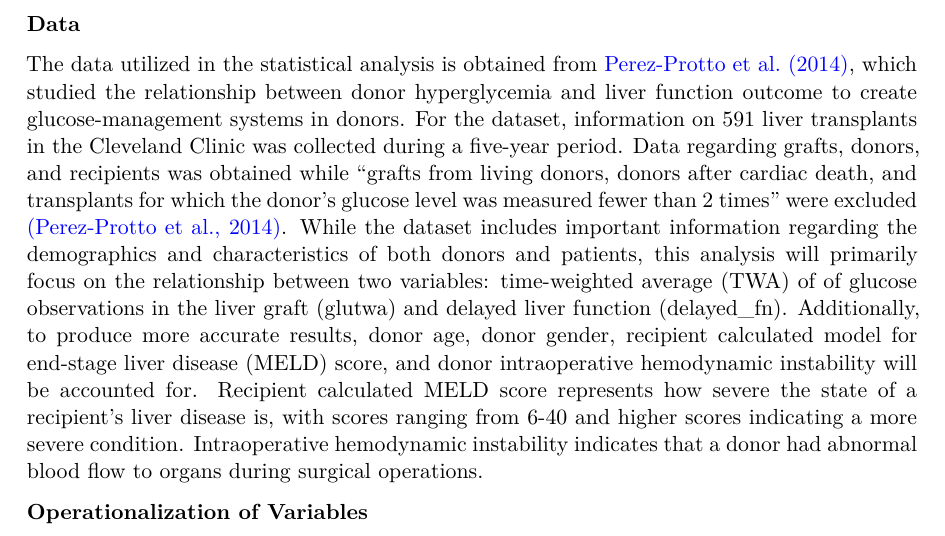
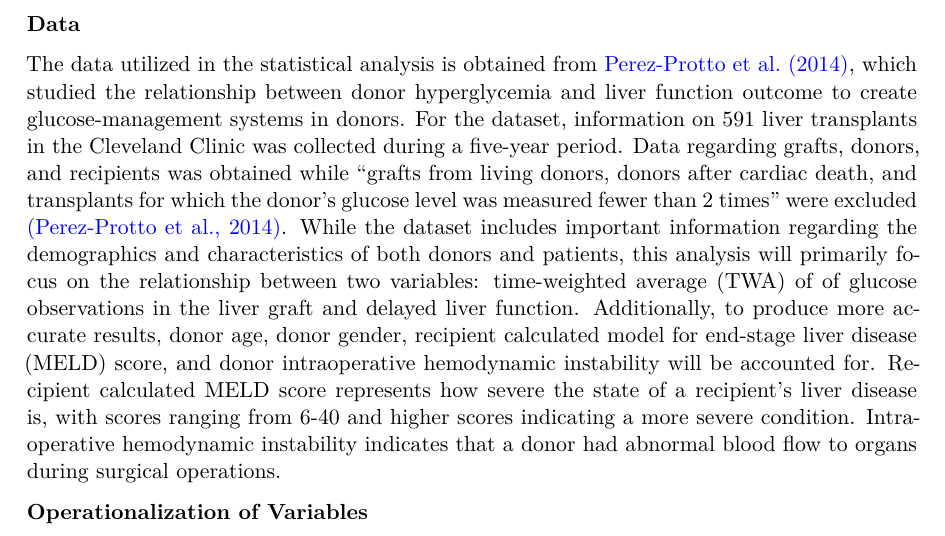
Before and after one commit to rishvithaa07/donor_hyperglycemia, a Quarto document (hyperglycemia.qmd): part of page 2 of 3, cut so that both start at the same text. The pictures show the output file hyperglycemia.pdf that the author committed with the source.

Commit message:
intro + changes

```diff
--- a/hyperglycemia.qmd
+++ b/hyperglycemia.qmd
@@ -26,7 +26,7 @@ By building upon the factors regarding liver failure from Figure 1 adapted from
 
 **Data**
 
-The data utilized in the statistical analysis is obtained from [Perez-Protto et al. (2014)](https://www.zotero.org/google-docs/?f2a5U4), which studied the relationship between donor hyperglycemia and liver function outcome to create glucose-management systems in donors. For the dataset, information on 591 liver transplants in the Cleveland Clinic was collected during a five-year period. Data regarding grafts, donors, and recipients was obtained while “grafts from living donors, donors after cardiac death, and transplants for which the donor’s glucose level was measured fewer than 2 times” were excluded [(Perez-Protto et al., 2014)](https://www.zotero.org/google-docs/?4EqW5y). While the dataset includes important information regarding the demographics and characteristics of both donors and patients, this analysis will primarily focus on the relationship between two variables: time-weighted average (TWA) of of glucose observations in the liver graft (glutwa) and delayed liver function (delayed_fn). Additionally, to produce more accurate results, donor age, donor gender, recipient calculated model for end-stage liver disease (MELD) score, and donor intraoperative hemodynamic instability will be accounted for. Recipient calculated MELD score represents how severe the state of a recipient’s liver disease is, with scores ranging from 6-40 and higher scores indicating a more severe condition. Intraoperative hemodynamic instability indicates that a donor had abnormal blood flow to organs during surgical operations.
+The data utilized in the statistical analysis is obtained from [Perez-Protto et al. (2014)](https://www.zotero.org/google-docs/?f2a5U4), which studied the relationship between donor hyperglycemia and liver function outcome to create glucose-management systems in donors. For the dataset, information on 591 liver transplants in the Cleveland Clinic was collected during a five-year period. Data regarding grafts, donors, and recipients was obtained while “grafts from living donors, donors after cardiac death, and transplants for which the donor’s glucose level was measured fewer than 2 times” were excluded [(Perez-Protto et al., 2014)](https://www.zotero.org/google-docs/?4EqW5y). While the dataset includes important information regarding the demographics and characteristics of both donors and patients, this analysis will primarily focus on the relationship between two variables: time-weighted average (TWA) of of glucose observations in the liver graft and delayed liver function. Additionally, to produce more accurate results, donor age, donor gender, recipient calculated model for end-stage liver disease (MELD) score, and donor intraoperative hemodynamic instability will be accounted for. Recipient calculated MELD score represents how severe the state of a recipient’s liver disease is, with scores ranging from 6-40 and higher scores indicating a more severe condition. Intraoperative hemodynamic instability indicates that a donor had abnormal blood flow to organs during surgical operations.
 
 **Operationalization of Variables**
 
```
Also changed, not shown: hyperglycemia.pdf.
